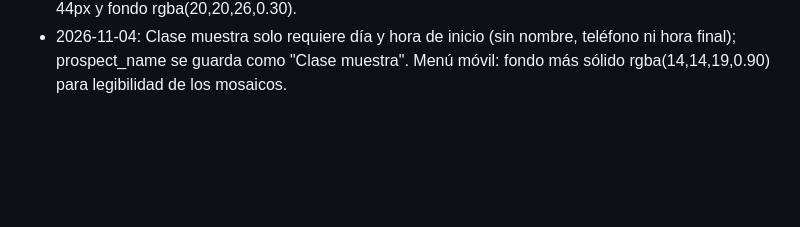
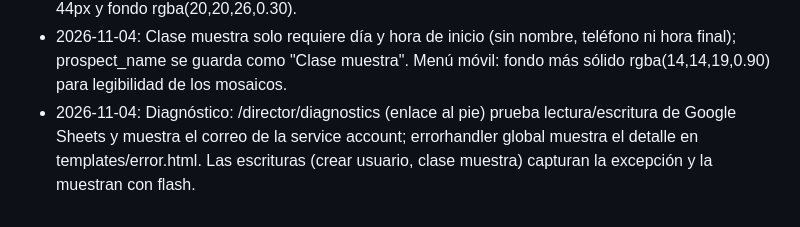
Before and after one commit to TonyCabreraM/Ema-EkiwaMusicAcademy, a Markdown page: AGENTS.md, the part around the change. Drawn GitHub-style; blank space fills up the shorter version.

Commit message:
Actualizar memoria: diagnostico de Google Sheets

```diff
--- a/AGENTS.md
+++ b/AGENTS.md
@@ -32,3 +32,4 @@ Esta sección se actualiza con las cosas que el usuario pide recordar. Cada entr
 - 2026-11-04: Clases muestra: hoja TrialClasses. El maestro registra en su panel (/teacher, formulario + historial y contadores); el director confirma o rechaza en /director/trial-classes. La lista de maestros muestra confirmadas/total. Menú hamburguesa con estilo glass (blur 26px, rgba(18,18,22,0.55)).
 - 2026-11-04: Roles: el rol 'admin' (Administrador) tiene los mismos permisos que 'director' (role_required agrega admin cuando se pide director). El director crea administradores en /director/users (menú "Usuarios"). Menú móvil ahora es mosaico de botones (grid auto-fit) con blur 44px y fondo rgba(20,20,26,0.30).
 - 2026-11-04: Clase muestra solo requiere día y hora de inicio (sin nombre, teléfono ni hora final); prospect_name se guarda como "Clase muestra". Menú móvil: fondo más sólido rgba(14,14,19,0.90) para legibilidad de los mosaicos.
+- 2026-11-04: Diagnóstico: /director/diagnostics (enlace al pie) prueba lectura/escritura de Google Sheets y muestra el correo de la service account; errorhandler global muestra el detalle en templates/error.html. Las escrituras (crear usuario, clase muestra) capturan la excepción y la muestran con flash.
```
